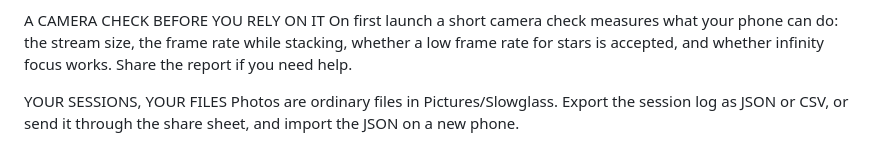
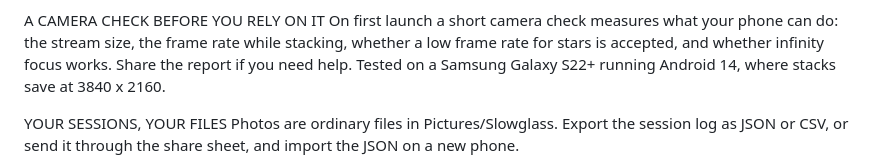
Before and after one commit to shayanmohd/slowglass, a Markdown page: store/listing.md, the part around the change. GitHub-like rendering.

Commit message:
Name the one phone Slowglass was tested on
The S22+ pass and re-test both passed every capture mode, including the
Lightning to Star trails rebind into 4K that used to leave the shutter
dead. The listing now says so, and only that: tested on a Samsung Galaxy
S22+ running Android 14, where stacks save at 3840 x 2160. Other brands
stay untested and unnamed.

Co-Authored-By: Claude Opus 5.5 (1M context) <noreply@anthropic.com>

```diff
--- a/store/listing.md
+++ b/store/listing.md
@@ -32,6 +32,7 @@ Photos are saved at the size your camera streams to the app, often 1920 x 1080.
 
 A CAMERA CHECK BEFORE YOU RELY ON IT
 On first launch a short camera check measures what your phone can do: the stream size, the frame rate while stacking, whether a low frame rate for stars is accepted, and whether infinity focus works. Share the report if you need help.
+Tested on a Samsung Galaxy S22+ running Android 14, where stacks save at 3840 x 2160.
 
 YOUR SESSIONS, YOUR FILES
 Photos are ordinary files in Pictures/Slowglass. Export the session log as JSON or CSV, or send it through the share sheet, and import the JSON on a new phone.
```
